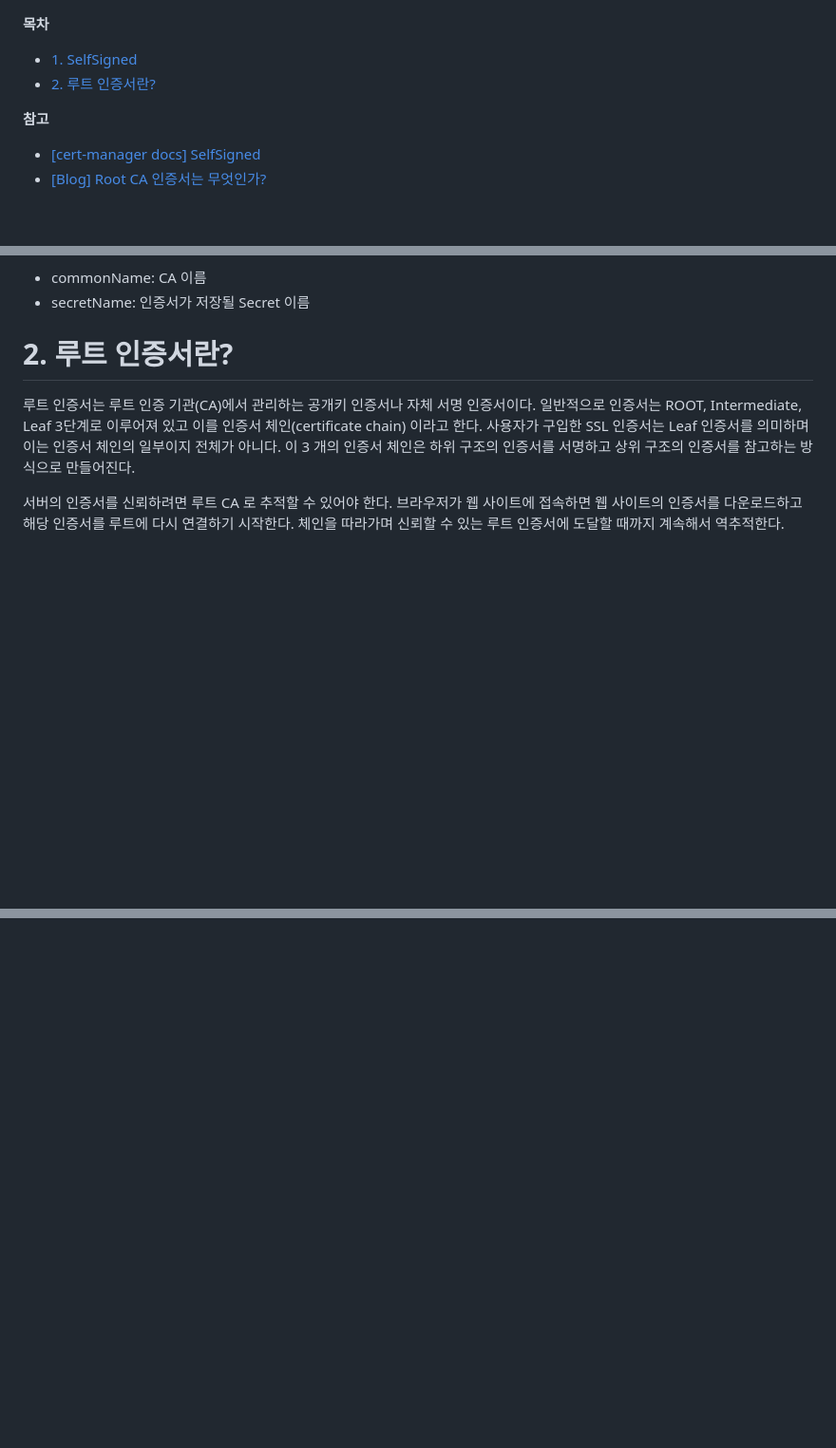
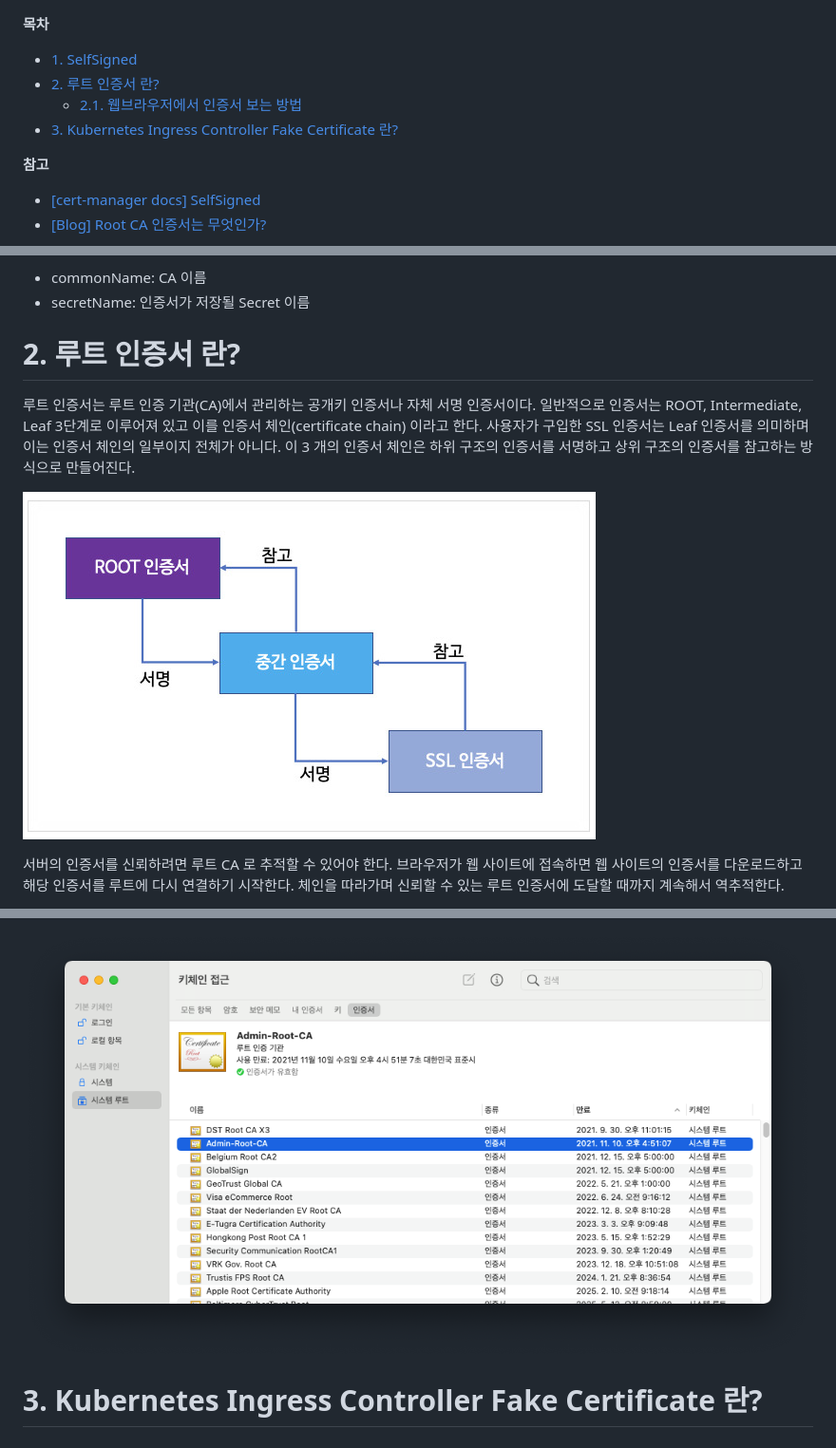
Before and after one commit to bellship24/TIL, a Markdown page: kubernetes/cert-manager/cert-manager 로 self-signed 인증서 관리하기.md, 3 parts joined by grey strips. Shown at 95% size. GitHub-like rendering; pictures changed too: .uploads/2021-07-18-11-32-20.png (added), .uploads/2021-07-18-12-34-11.png (added); blank space fills up the shorter version.

Commit message:
Update cert-manager 로 self-signed 인증서 관리하기.md
- 루트 인증서란?
- 웹브라우저에서 인증서 보는 방법

```diff
--- a/kubernetes/cert-manager/cert-manager 로 self-signed 인증서 관리하기.md
+++ b/kubernetes/cert-manager/cert-manager 로 self-signed 인증서 관리하기.md
@@ -1,7 +1,9 @@
 **목차**
 
 - [1. SelfSigned](#1-selfsigned)
-- [2. 루트 인증서란?](#2-루트-인증서란)
+- [2. 루트 인증서 란?](#2-루트-인증서-란)
+  - [2.1. 웹브라우저에서 인증서 보는 방법](#21-웹브라우저에서-인증서-보는-방법)
+- [3. Kubernetes Ingress Controller Fake Certificate 란?](#3-kubernetes-ingress-controller-fake-certificate-란)
 
 **참고**
 
@@ -19,9 +21,11 @@
 - commonName: CA 이름
 - secretName: 인증서가 저장될 Secret 이름
 
-# 2. 루트 인증서란?
+# 2. 루트 인증서 란?
 
 루트 인증서는 루트 인증 기관(CA)에서 관리하는 공개키 인증서나 자체 서명 인증서이다. 일반적으로 인증서는 ROOT, Intermediate, Leaf 3단계로 이루어져 있고 이를 인증서 체인(certificate chain) 이라고 한다. 사용자가 구입한 SSL 인증서는 Leaf 인증서를 의미하며 이는 인증서 체인의 일부이지 전체가 아니다. 이 3 개의 인증서 체인은 하위 구조의 인증서를 서명하고 상위 구조의 인증서를 참고하는 방식으로 만들어진다.
 
+![3개의 인증서 체인](/.uploads/2021-07-18-11-32-20.png)
+
 서버의 인증서를 신뢰하려면 루트 CA 로 추적할 수 있어야 한다. 브라우저가 웹 사이트에 접속하면 웹 사이트의 인증서를 다운로드하고 해당 인증서를 루트에 다시 연결하기 시작한다. 체인을 따라가며 신뢰할 수 있는 루트 인증서에 도달할 때까지 계속해서 역추적한다.
 
@@ -28,0 +60,3 @@
+![MacOS 에서의 Trusted ROOT CA Cert](/.uploads/2021-07-18-12-34-11.png)
+
+# 3. Kubernetes Ingress Controller Fake Certificate 란?
```
Also changed, not shown: other parts of kubernetes/cert-manager/cert-manager 로 self-signed 인증서 관리하기.md (+28 -1 lines), .uploads/2021-07-18-11-38-49.png (added), .uploads/2021-07-18-11-53-07.png (added), 1 other file.
